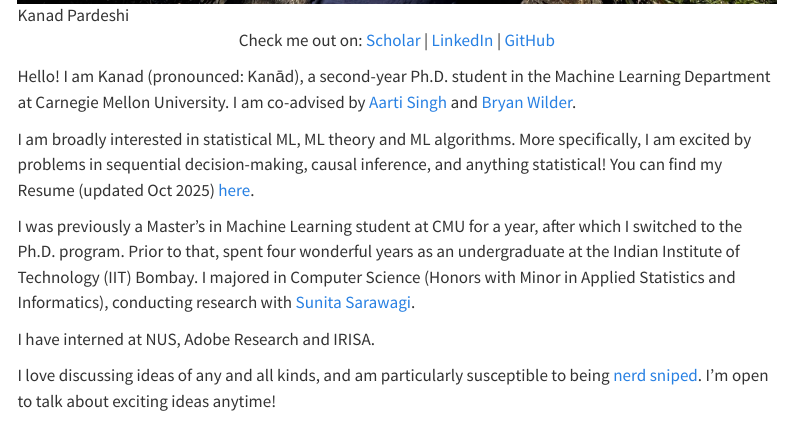
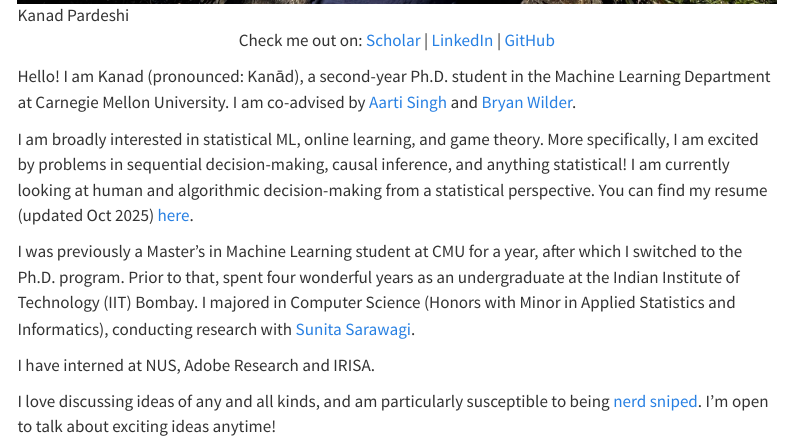
Before and after one commit to KanPard005/kanpard005.github.io, a Quarto document (index.qmd): the page in a window 1100 px wide, from 680 px down. Rendered offline with R 4.5, knitr and Pandoc in place of Quarto, with nearby package versions; menus at the side of the page are left out.

```diff
--- a/index.qmd
+++ b/index.qmd
@@ -11,7 +11,7 @@
 
 Hello! I am Kanad (pronounced: Kanād), a second-year Ph.D. student in the Machine Learning Department at Carnegie Mellon University. I am co-advised by [Aarti Singh](http://www.cs.cmu.edu/~aarti/) and [Bryan Wilder](https://bryanwilder.github.io/).
 
-I am broadly interested in statistical ML, ML theory and ML algorithms. More specifically, I am excited by problems in sequential decision-making, causal inference, and anything statistical! You can find my Resume (updated Oct 2025) [here](file:assets/pdfs/kanad_onepage.pdf).
+I am broadly interested in statistical ML, online learning, and game theory. More specifically, I am excited by problems in sequential decision-making, causal inference, and anything statistical! I am currently looking at human and algorithmic decision-making from a statistical perspective. You can find my resume (updated Oct 2025) [here](./assets/pdfs/kanad_onepage.pdf).
 
 I was previously a Master's in Machine Learning student at CMU for a year, after which I switched to the Ph.D. program. Prior to that, spent four wonderful years as an undergraduate at the Indian Institute of Technology (IIT) Bombay. I majored in Computer Science (Honors with Minor in Applied Statistics and Informatics), conducting research with [Sunita Sarawagi](https://www.cse.iitb.ac.in/~sunita/).
 
```
Also changed, not shown: docs/search.json, 2 other files.
